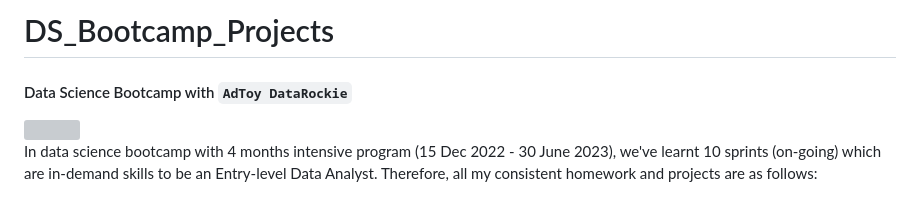
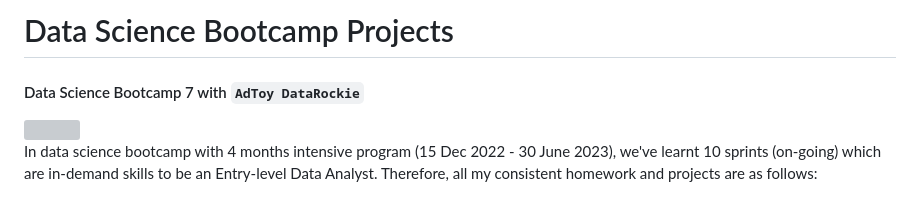
Before and after one commit to TanyamonSiri/Data_Science_Projects, a Markdown page: README.md, the part around the change. Rendered like a GitHub page; grey boxes are pictures that could not be loaded.

```diff
--- a/README.md
+++ b/README.md
@@ -1,5 +1,5 @@
-# DS_Bootcamp_Projects
-#### Data Science Bootcamp with `AdToy DataRockie`
+# Data Science Bootcamp Projects
+#### Data Science Bootcamp 7 with `AdToy DataRockie`
 
 <img src="https://user-images.githubusercontent.com/125655019/219699167-b8e325a5-3283-4d29-b4c8-51dd6ed0c1d3.png" width="600" height="600">
 
```
